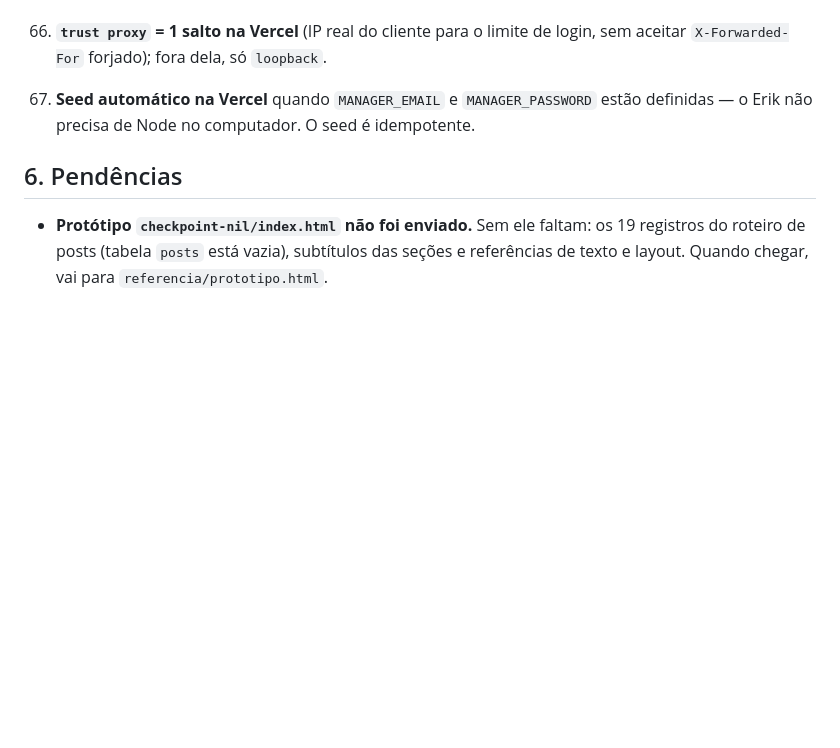
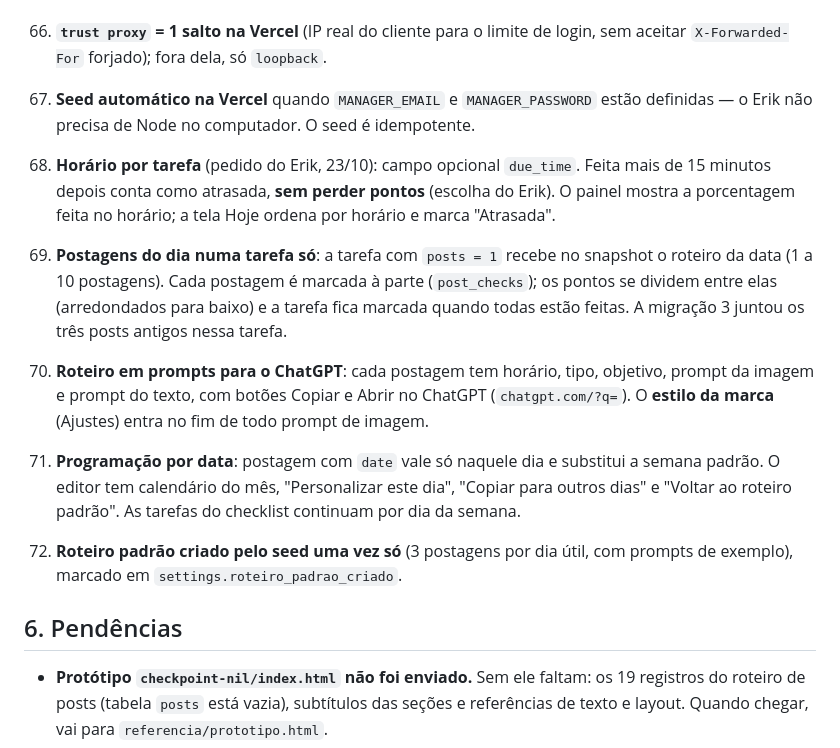
Before and after one commit to erikaltodaposse/nilcosmeticos, a Markdown page: SPEC.md, the part around the change. GitHub-like rendering; blank space fills up the shorter version.

Commit message:
Registra no SPEC as decisões de horário e roteiro por data
Co-Authored-By: Claude Opus 5.5 (1M context) <noreply@anthropic.com>
Claude-Session: https://claude.ai/code/session_01QvayMn9f2S55TLDRKHyQNf

```diff
--- a/SPEC.md
+++ b/SPEC.md
@@ -123,6 +123,12 @@ Cada linha: decisão — justificativa.
 66. **`trust proxy` = 1 salto na Vercel** (IP real do cliente para o limite de login, sem aceitar `X-Forwarded-For` forjado); fora dela, só `loopback`.
 67. **Seed automático na Vercel** quando `MANAGER_EMAIL` e `MANAGER_PASSWORD` estão definidas — o Erik não precisa de Node no computador. O seed é idempotente.
 
+68. **Horário por tarefa** (pedido do Erik, 23/10): campo opcional `due_time`. Feita mais de 15 minutos depois conta como atrasada, **sem perder pontos** (escolha do Erik). O painel mostra a porcentagem feita no horário; a tela Hoje ordena por horário e marca "Atrasada".
+69. **Postagens do dia numa tarefa só**: a tarefa com `posts = 1` recebe no snapshot o roteiro da data (1 a 10 postagens). Cada postagem é marcada à parte (`post_checks`); os pontos se dividem entre elas (arredondados para baixo) e a tarefa fica marcada quando todas estão feitas. A migração 3 juntou os três posts antigos nessa tarefa.
+70. **Roteiro em prompts para o ChatGPT**: cada postagem tem horário, tipo, objetivo, prompt da imagem e prompt do texto, com botões Copiar e Abrir no ChatGPT (`chatgpt.com/?q=`). O **estilo da marca** (Ajustes) entra no fim de todo prompt de imagem.
+71. **Programação por data**: postagem com `date` vale só naquele dia e substitui a semana padrão. O editor tem calendário do mês, "Personalizar este dia", "Copiar para outros dias" e "Voltar ao roteiro padrão". As tarefas do checklist continuam por dia da semana.
+72. **Roteiro padrão criado pelo seed uma vez só** (3 postagens por dia útil, com prompts de exemplo), marcado em `settings.roteiro_padrao_criado`.
+
 ## 6. Pendências
 
 - **Protótipo `checkpoint-nil/index.html` não foi enviado.** Sem ele faltam: os 19 registros do roteiro de posts (tabela `posts` está vazia), subtítulos das seções e referências de texto e layout. Quando chegar, vai para `referencia/prototipo.html`.
```
